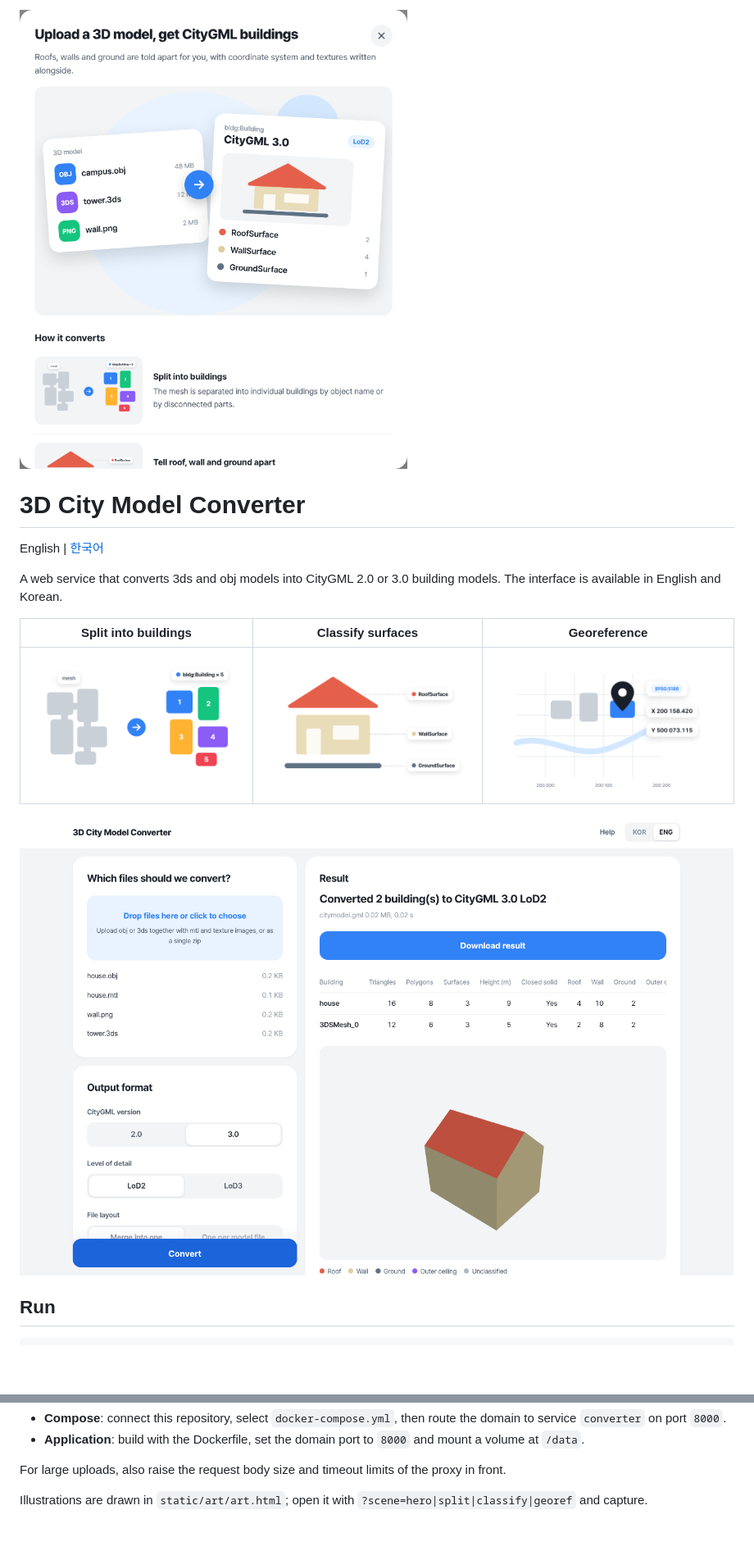
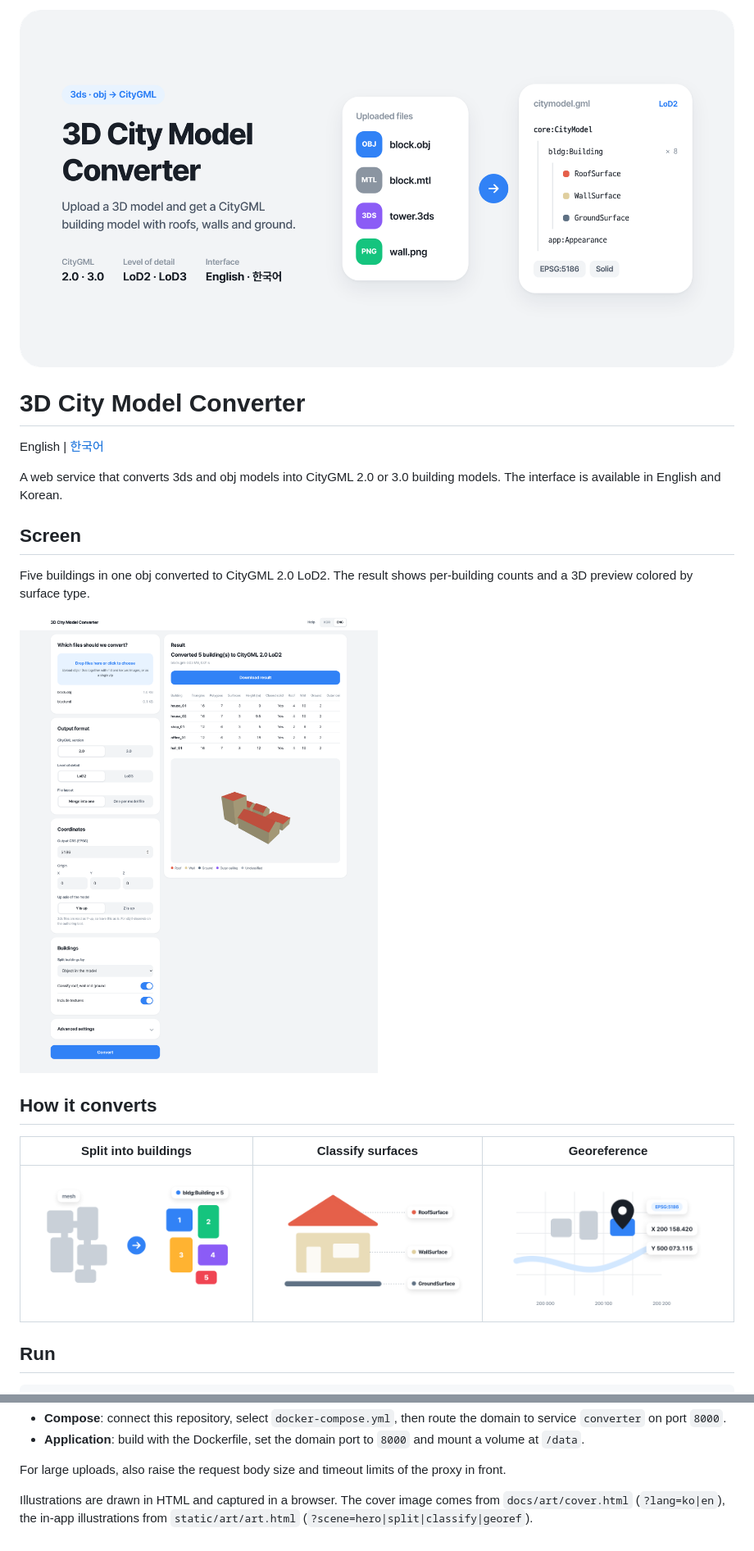
Before and after one commit to jdk1021/city-model-converter, a Markdown page: README.md, 2 parts joined by grey strips. Shown at 82% size. Rendered like a GitHub page; pictures changed too: docs/cover-en.png (added), docs/hero-en.png (deleted), docs/screenshot-en.png; blank space fills up the shorter version.

```diff
--- a/README.md
+++ b/README.md
@@ -1,4 +1,4 @@
-![3D City Model Converter](docs/hero-en.png)
+![3D City Model Converter](docs/cover-en.png)
 
 # 3D City Model Converter
 
@@ -7,11 +7,17 @@ English | [한국어](README.ko.md)
 A web service that converts 3ds and obj models into CityGML 2.0 or 3.0 building models.
 The interface is available in English and Korean.
 
+## Screen
+
+Five buildings in one obj converted to CityGML 2.0 LoD2. The result shows per-building counts and a 3D preview colored by surface type.
+
+![Conversion result](docs/screenshot-en.png)
+
+## How it converts
+
 | Split into buildings | Classify surfaces | Georeference |
 |---|---|---|
 | ![](static/img/split.png) | ![](static/img/classify.png) | ![](static/img/georef.png) |
-
-![Conversion result](docs/screenshot-en.png)
 
 ## Run
 
@@ -72,4 +78,4 @@ Deploy on Dokploy in either of two ways.
 
 For large uploads, also raise the request body size and timeout limits of the proxy in front.
 
-Illustrations are drawn in `static/art/art.html`; open it with `?scene=hero|split|classify|georef` and capture.
+Illustrations are drawn in HTML and captured in a browser. The cover image comes from `docs/art/cover.html` (`?lang=ko|en`), the in-app illustrations from `static/art/art.html` (`?scene=hero|split|classify|georef`).
```
Also changed, not shown: README.ko.md (+10 -4 lines), docs/cover-ko.png (added), docs/hero-ko.png (deleted), docs/screenshot-ko.png, 1 other file.
